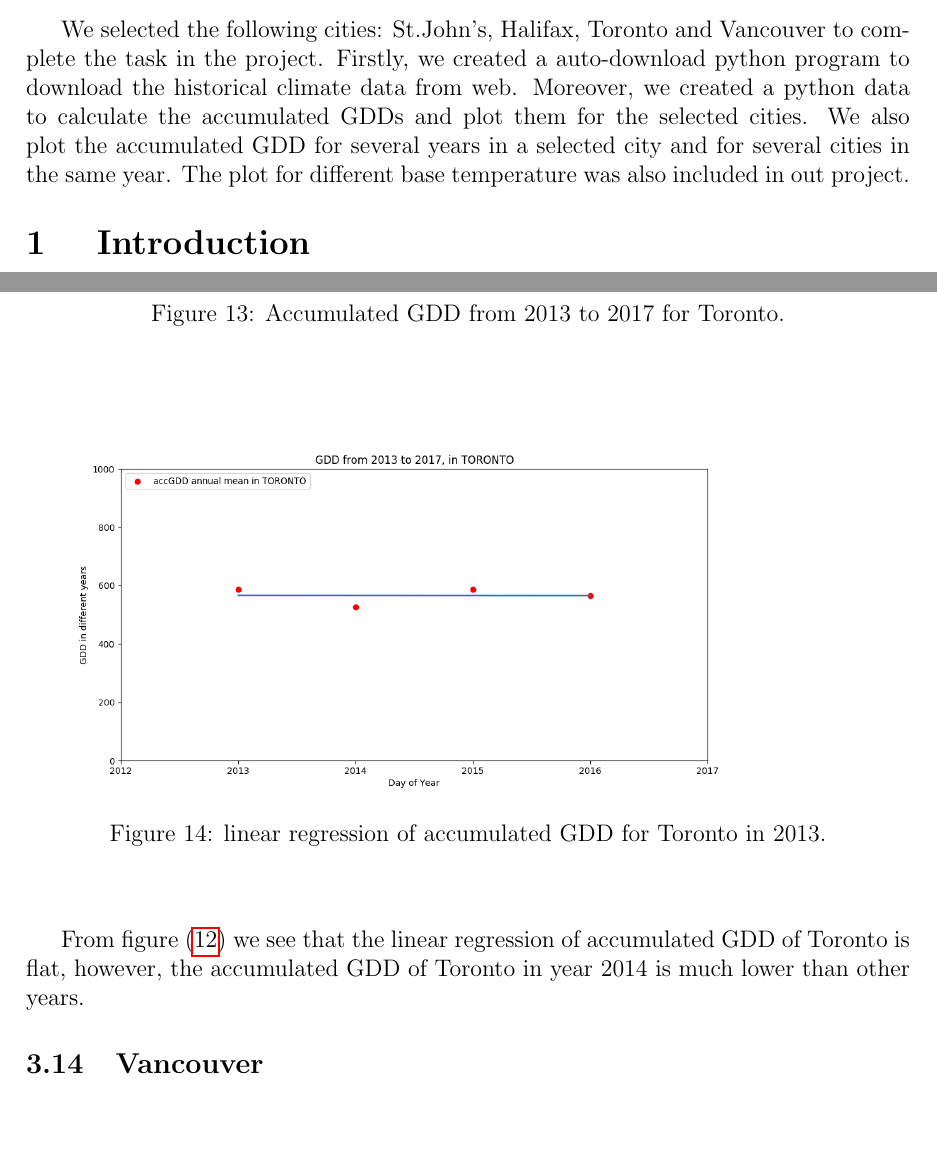
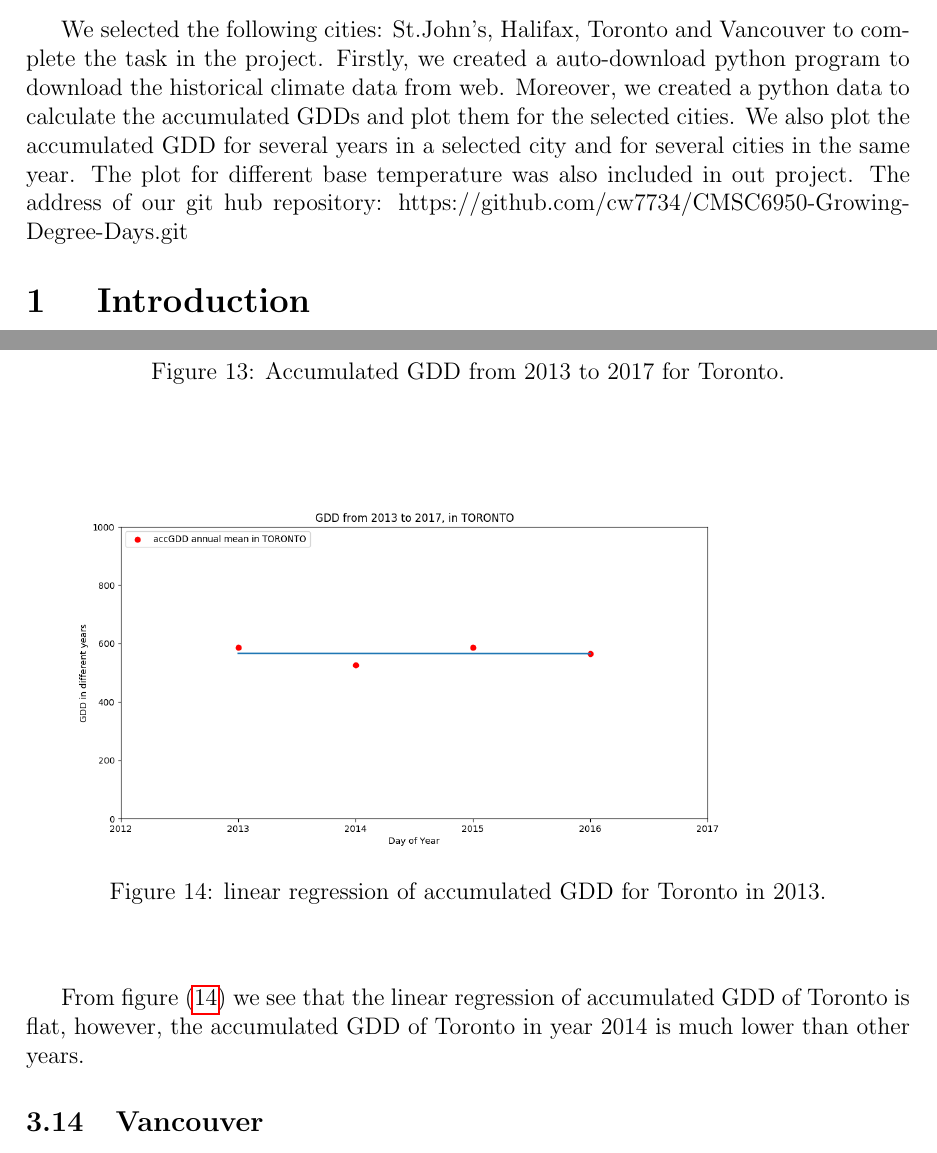
Before and after one commit to cw7734/CMSC6950-Growing-Degree-Days, a LaTeX document (report/report.tex): two parts of pages 2 and 11 of 14, joined at a grey line, cut so that both start at the same text, the shorter picture padded with empty space. Compiled offline with pdfLaTeX.

Commit message:
modified the report

```diff
--- a/report/report.tex
+++ b/report/report.tex
@@ -37,7 +37,7 @@ Submitted by \\[\baselineskip]
   \section*{Abstract}
 }
 
-We selected the following cities: St.John's, Halifax, Toronto and Vancouver to complete the task in the project. Firstly, we created a auto-download python program to download the historical climate data from web. Moreover, we created a python data to calculate the accumulated GDDs and plot them for the selected cities. We also plot the accumulated GDD for several years in a selected city and for several cities in the same year. The plot for different base temperature was also included in out project. \\
+We selected the following cities: St.John's, Halifax, Toronto and Vancouver to complete the task in the project. Firstly, we created a auto-download python program to download the historical climate data from web. Moreover, we created a python data to calculate the accumulated GDDs and plot them for the selected cities. We also plot the accumulated GDD for several years in a selected city and for several cities in the same year. The plot for different base temperature was also included in out project. The address of our git hub repository: https://github.com/cw7734/CMSC6950-Growing-Degree-Days.git \\
 
 
 
@@ -307,7 +307,7 @@ The difference of accumulated GDD between highest value to lowest value is aroun
 \end{figure}
 \end{center}
 
-From figure (\ref{12}) we see that the linear regression of accumulated GDD of Toronto is flat, however, the accumulated GDD of Toronto in year 2014 is much lower than other years.
+From figure (\ref{14}) we see that the linear regression of accumulated GDD of Toronto is flat, however, the accumulated GDD of Toronto in year 2014 is much lower than other years.
 \subsection{Vancouver}
 
 
```
Also changed, not shown: report/report.pdf, 3 other files.
